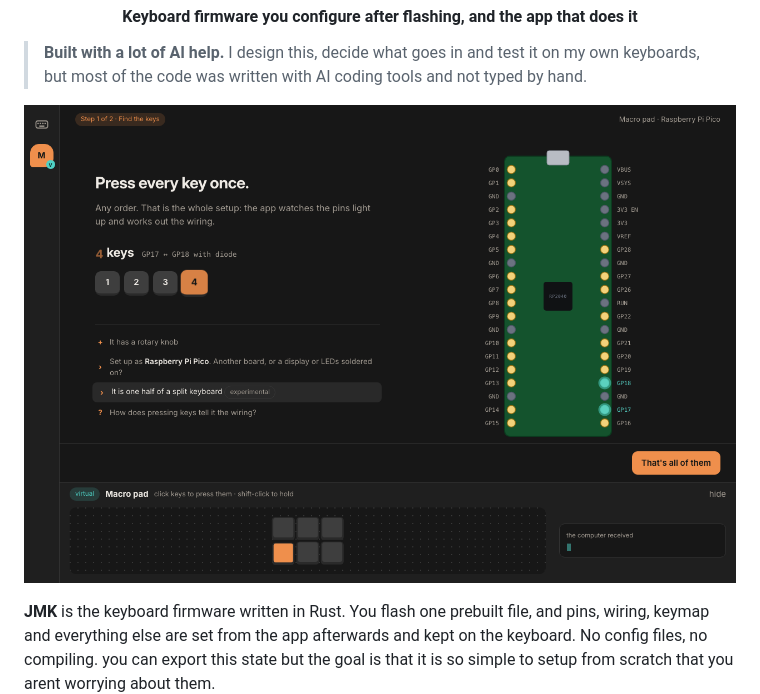
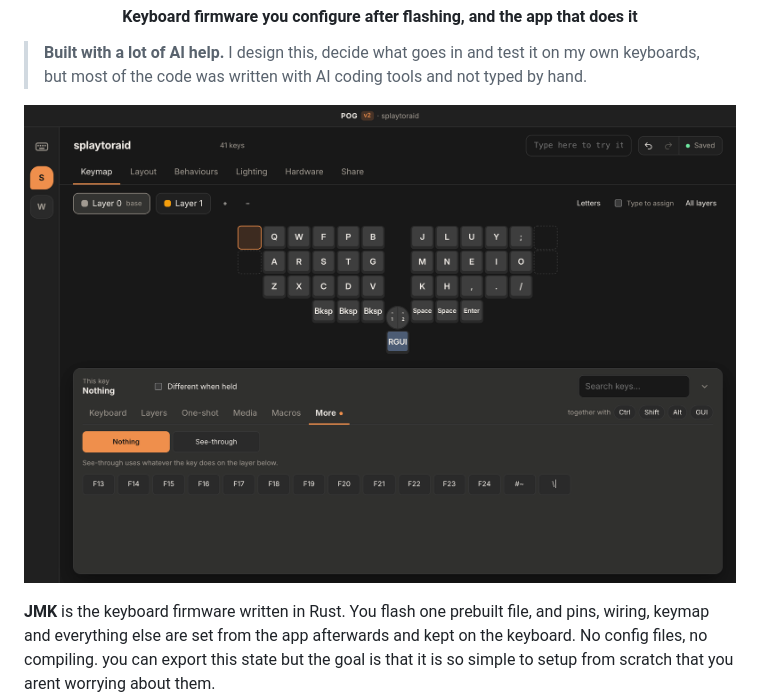
Before and after one commit to JanLunge/jmk, a Markdown page: README.md, the part around the change. Drawn GitHub-style; pictures changed too: assets/editor.png (added), assets/wizard.png (deleted).

```diff
--- a/README.md
+++ b/README.md
@@ -8,7 +8,7 @@ Keyboard firmware you configure after flashing, and the app that does it
 > it on my own keyboards, but most of the code was written with AI coding
 > tools and not typed by hand.
 
-![The setup finding a macro pad's wiring from key presses](assets/wizard.png)
+![The keymap of a split keyboard in POG](assets/editor.png)
 
 **JMK** is the keyboard firmware written in Rust. You flash one prebuilt file, and pins,
 wiring, keymap and everything else are set from the app afterwards and kept
```
Also changed, not shown: 2 other files.
